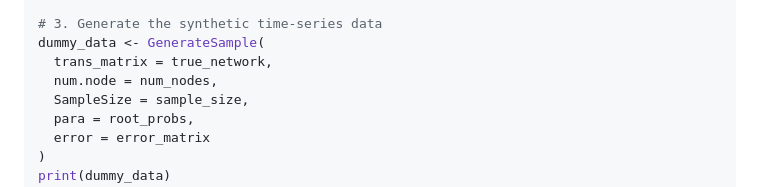
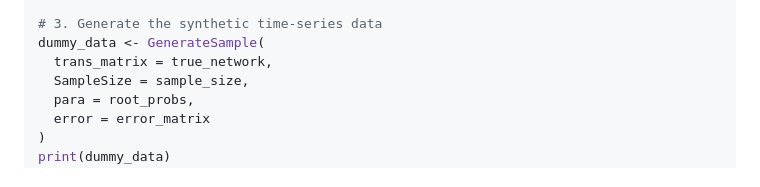
Before and after one commit to anson-li8/BBNI, a Markdown page: reference/GenerateSample.md, the part around the change. GitHub-like rendering.

```diff
--- a/reference/GenerateSample.md
+++ b/reference/GenerateSample.md
@@ -71,7 +71,6 @@ error_matrix <- matrix(0, nrow = num_nodes, ncol = sample_size)
 # 3. Generate the synthetic time-series data
 dummy_data <- GenerateSample(
   trans_matrix = true_network,
-  num.node = num_nodes,
   SampleSize = sample_size,
   para = root_probs,
   error = error_matrix
```
Also changed, not shown: reference/run_bbni.md (+17 -17 lines), reference/run_bbni-1.png (added), reference/run_bbni-2.png (added), 4 other files.
